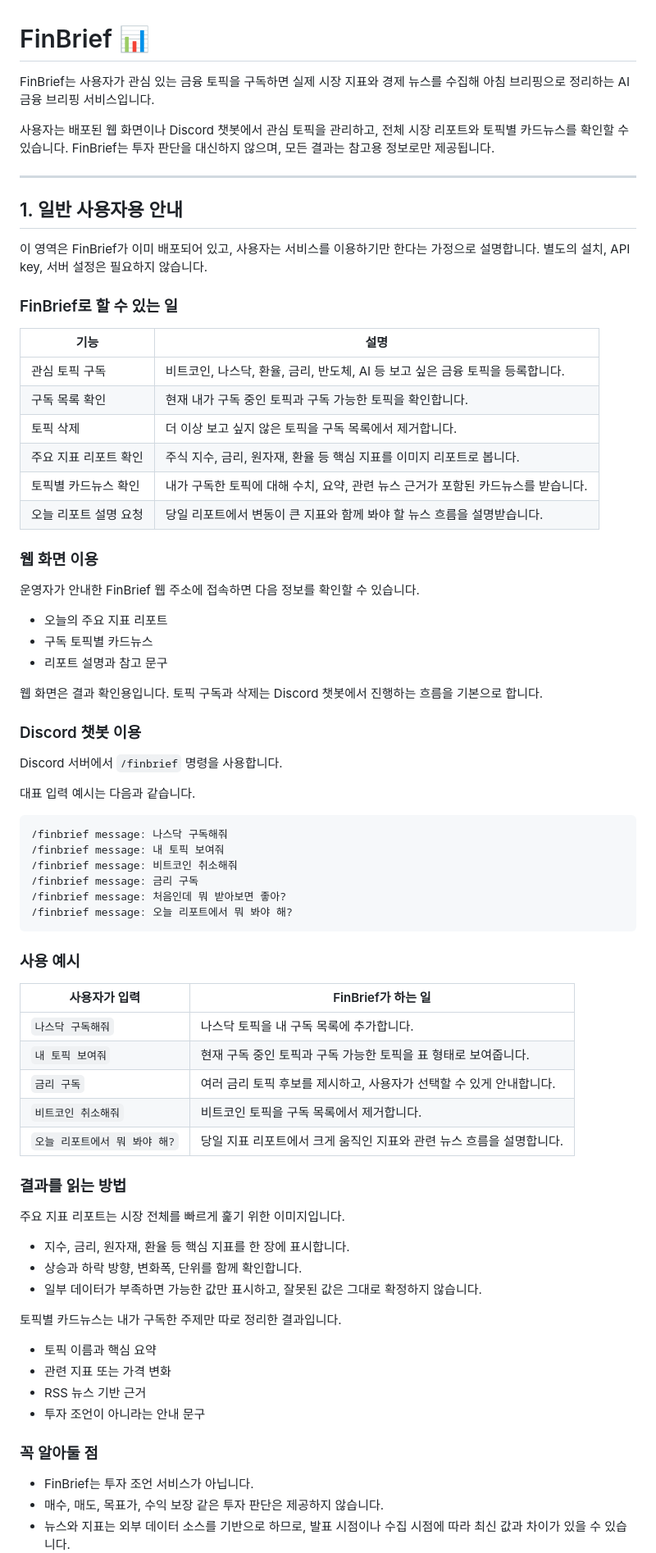
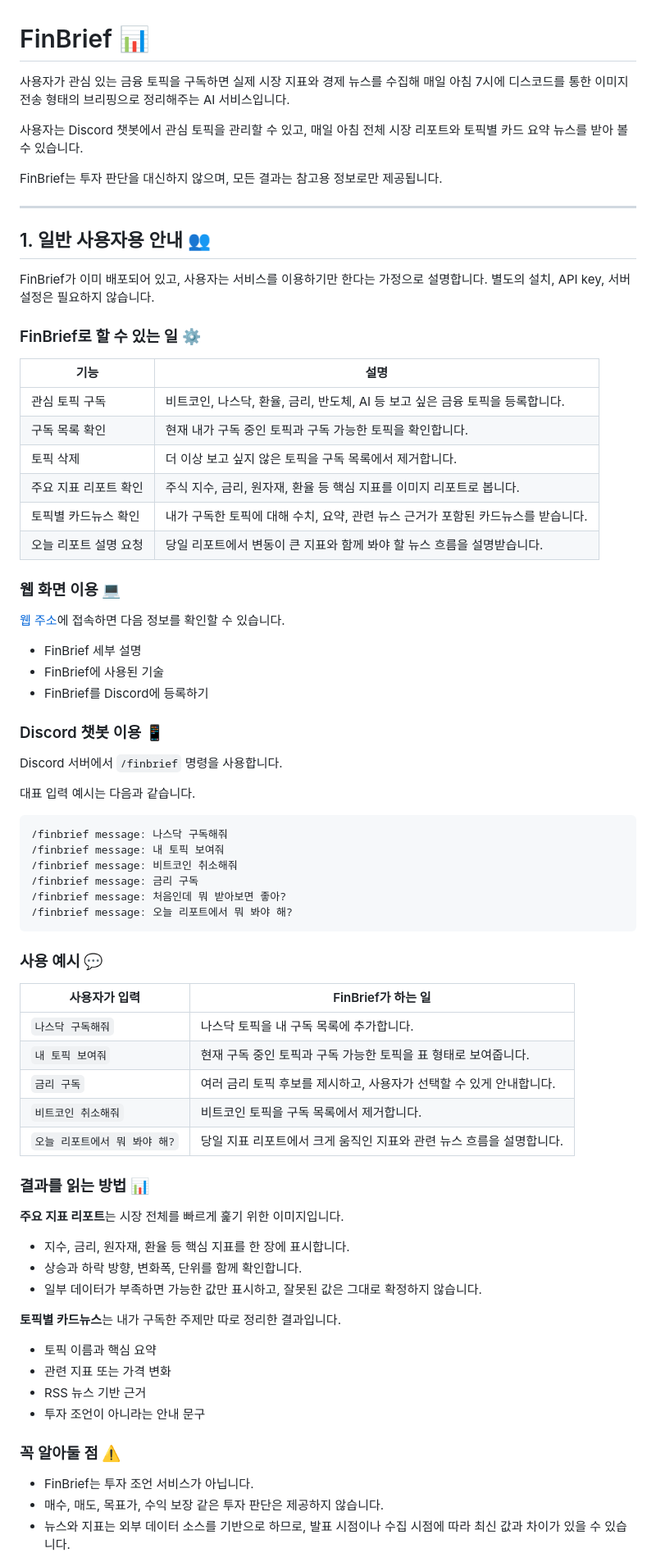
Before and after one commit to RyuGernwoo/FInBrief, a Markdown page: README.md, the part around one of its changes. Shown at 82% size. Drawn GitHub-style.

Commit message:
docs: README.md 보완

````diff
--- a/README.md
+++ b/README.md
@@ -1,16 +1,19 @@
 # FinBrief 📊
 
-FinBrief는 사용자가 관심 있는 금융 토픽을 구독하면 실제 시장 지표와 경제 뉴스를 수집해 아침 브리핑으로 정리하는 AI 금융 브리핑 서비스입니다.
+사용자가 관심 있는 금융 토픽을 구독하면 실제 시장 지표와 경제 뉴스를 수집해 매일 아침 7시에 디스코드를 통한 이미지 전송 형태의 브리핑으로 정리해주는 AI 서비스입니다.
 
-사용자는 배포된 웹 화면이나 Discord 챗봇에서 관심 토픽을 관리하고, 전체 시장 리포트와 토픽별 카드뉴스를 확인할 수 있습니다. FinBrief는 투자 판단을 대신하지 않으며, 모든 결과는 참고용 정보로만 제공됩니다.
+사용자는 Discord 챗봇에서 관심 토픽을 관리할 수 있고, 매일 아침 전체 시장 리포트와 토픽별 카드 요약 뉴스를 받아 볼 수 있습니다.
+
+FinBrief는 투자 판단을 대신하지 않으며, 모든 결과는 참고용 정보로만 제공됩니다.
 
 ---
 
-## 1. 일반 사용자용 안내
+## 1. 일반 사용자용 안내 👥
 
-이 영역은 FinBrief가 이미 배포되어 있고, 사용자는 서비스를 이용하기만 한다는 가정으로 설명합니다. 별도의 설치, API key, 서버 설정은 필요하지 않습니다.
+FinBrief가 이미 배포되어 있고, 사용자는 서비스를 이용하기만 한다는 가정으로 설명합니다.
+별도의 설치, API key, 서버 설정은 필요하지 않습니다.
 
-### FinBrief로 할 수 있는 일
+### FinBrief로 할 수 있는 일 ⚙️
 
 | 기능 | 설명 |
 | --- | --- |
@@ -21,17 +24,15 @@ FinBrief는 사용자가 관심 있는 금융 토픽을 구독하면 실제 시
 | 토픽별 카드뉴스 확인 | 내가 구독한 토픽에 대해 수치, 요약, 관련 뉴스 근거가 포함된 카드뉴스를 받습니다. |
 | 오늘 리포트 설명 요청 | 당일 리포트에서 변동이 큰 지표와 함께 봐야 할 뉴스 흐름을 설명받습니다. |
 
-### 웹 화면 이용
+### 웹 화면 이용 💻
 
-운영자가 안내한 FinBrief 웹 주소에 접속하면 다음 정보를 확인할 수 있습니다.
+[웹 주소](http://34.50.41.2:8000/)에 접속하면 다음 정보를 확인할 수 있습니다.
 
-- 오늘의 주요 지표 리포트
-- 구독 토픽별 카드뉴스
-- 리포트 설명과 참고 문구
+- FinBrief 세부 설명
+- FinBrief에 사용된 기술
+- FinBrief를 Discord에 등록하기
 
-웹 화면은 결과 확인용입니다. 토픽 구독과 삭제는 Discord 챗봇에서 진행하는 흐름을 기본으로 합니다.
-
-### Discord 챗봇 이용
+### Discord 챗봇 이용 📱
 
 Discord 서버에서 `/finbrief` 명령을 사용합니다.
 
@@ -46,7 +47,7 @@ Discord 서버에서 `/finbrief` 명령을 사용합니다.
 /finbrief message: 오늘 리포트에서 뭐 봐야 해?
 ```
 
-### 사용 예시
+### 사용 예시 💬
 
 | 사용자가 입력 | FinBrief가 하는 일 |
 | --- | --- |
@@ -56,22 +57,22 @@ Discord 서버에서 `/finbrief` 명령을 사용합니다.
 | `비트코인 취소해줘` | 비트코인 토픽을 구독 목록에서 제거합니다. |
 | `오늘 리포트에서 뭐 봐야 해?` | 당일 지표 리포트에서 크게 움직인 지표와 관련 뉴스 흐름을 설명합니다. |
 
-### 결과를 읽는 방법
+### 결과를 읽는 방법 📊
 
-주요 지표 리포트는 시장 전체를 빠르게 훑기 위한 이미지입니다.
+**주요 지표 리포트**는 시장 전체를 빠르게 훑기 위한 이미지입니다.
 
 - 지수, 금리, 원자재, 환율 등 핵심 지표를 한 장에 표시합니다.
 - 상승과 하락 방향, 변화폭, 단위를 함께 확인합니다.
 - 일부 데이터가 부족하면 가능한 값만 표시하고, 잘못된 값은 그대로 확정하지 않습니다.
 
-토픽별 카드뉴스는 내가 구독한 주제만 따로 정리한 결과입니다.
+**토픽별 카드뉴스**는 내가 구독한 주제만 따로 정리한 결과입니다.
 
 - 토픽 이름과 핵심 요약
 - 관련 지표 또는 가격 변화
 - RSS 뉴스 기반 근거
 - 투자 조언이 아니라는 안내 문구
 
-### 꼭 알아둘 점
+### 꼭 알아둘 점 ⚠️
 
 - FinBrief는 투자 조언 서비스가 아닙니다.
 - 매수, 매도, 목표가, 수익 보장 같은 투자 판단은 제공하지 않습니다.
````
Also changed, not shown: other parts of README.md (+14 -14 lines).
